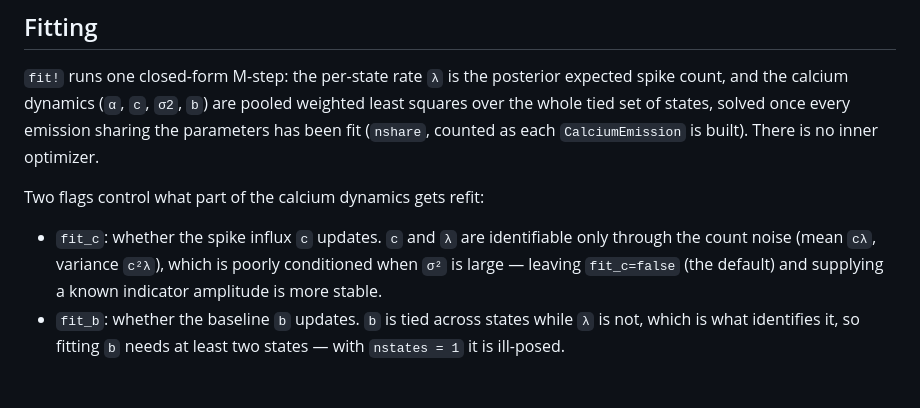
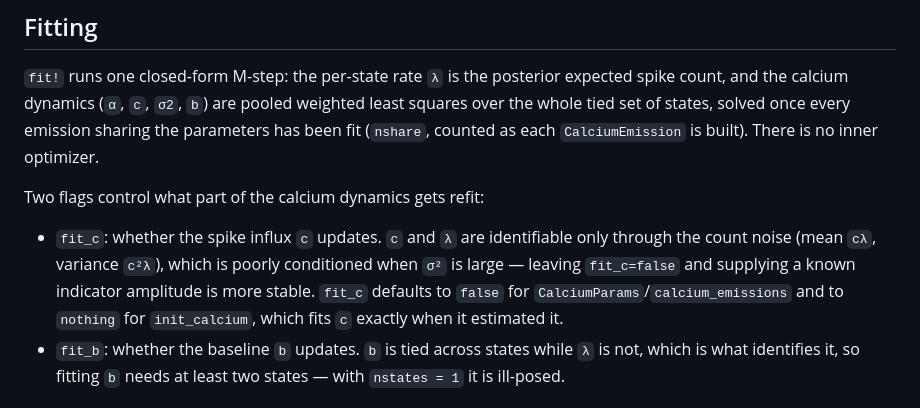
Before and after one commit to rsenne/EmissionModels.jl, a Markdown page: docs/src/calcium.md, the part around the change. GitHub-like rendering.

```diff
--- a/docs/src/calcium.md
+++ b/docs/src/calcium.md
@@ -38,7 +38,7 @@ Because the control at time ``t`` is the *observed* fluorescence at ``t-1``, a c
 
 Two flags control what part of the calcium dynamics gets refit:
 
-- `fit_c`: whether the spike influx `c` updates. `c` and `λ` are identifiable only through the count noise (mean `cλ`, variance `c²λ`), which is poorly conditioned when `σ²` is large — leaving `fit_c=false` (the default) and supplying a known indicator amplitude is more stable.
+- `fit_c`: whether the spike influx `c` updates. `c` and `λ` are identifiable only through the count noise (mean `cλ`, variance `c²λ`), which is poorly conditioned when `σ²` is large — leaving `fit_c=false` and supplying a known indicator amplitude is more stable. `fit_c` defaults to `false` for `CalciumParams`/`calcium_emissions` and to `nothing` for `init_calcium`, which fits `c` exactly when it estimated it.
 - `fit_b`: whether the baseline `b` updates. `b` is tied across states while `λ` is not, which is what identifies it, so fitting `b` needs at least two states — with `nstates = 1` it is ill-posed.
 
 ## Padding and the baseline
```
Also changed, not shown: CHANGELOG.md (+33 -20 lines).
